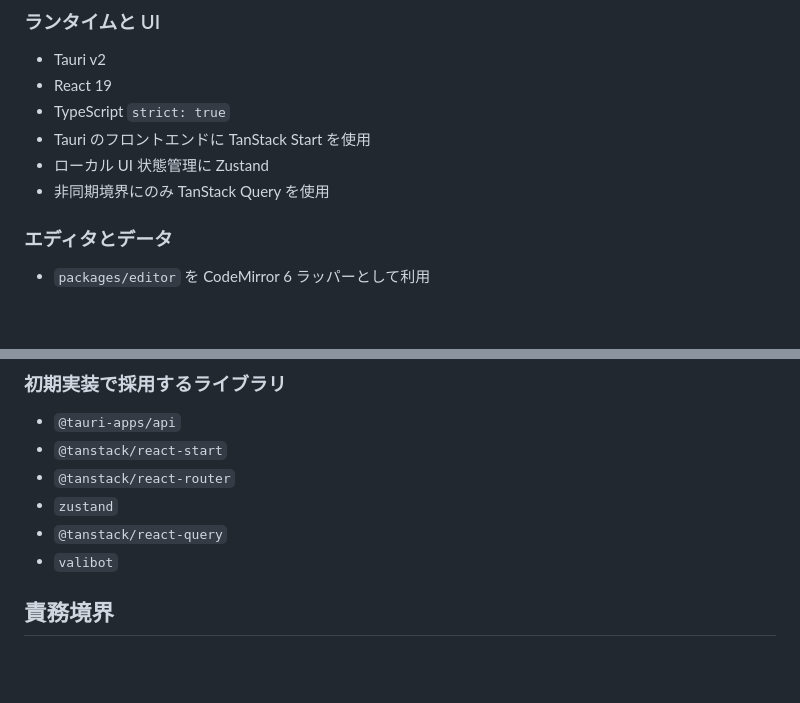
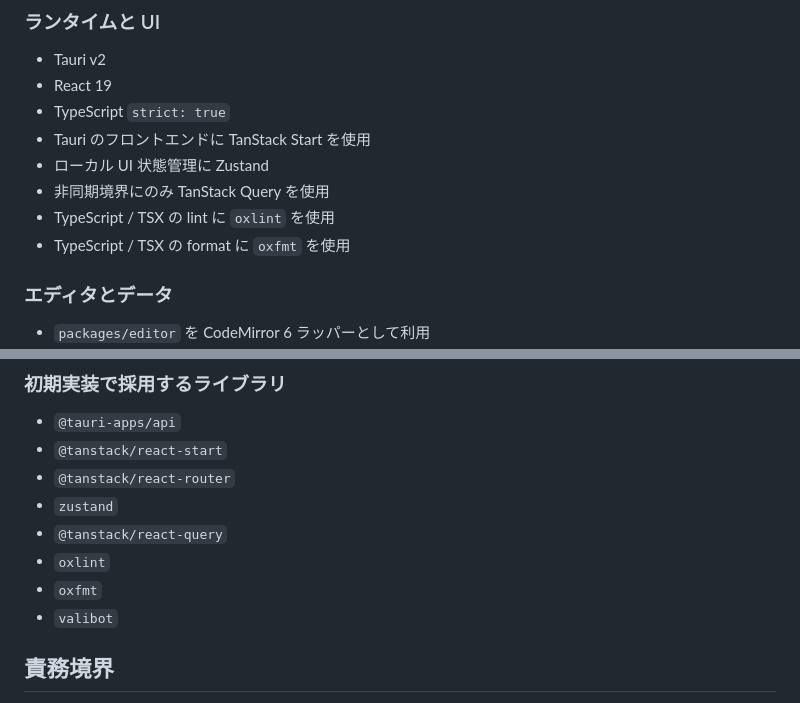
Before and after one commit to dashi296/grove, a Markdown page: apps/desktop/README.md, 2 parts joined by grey strips. Rendered like a GitHub page; blank space fills up the shorter version.

Commit message:
docs: add oxlint and oxfmt to app READMEs

```diff
--- a/apps/desktop/README.md
+++ b/apps/desktop/README.md
@@ -18,6 +18,8 @@
 - Tauri のフロントエンドに TanStack Start を使用
 - ローカル UI 状態管理に Zustand
 - 非同期境界にのみ TanStack Query を使用
+- TypeScript / TSX の lint に `oxlint` を使用
+- TypeScript / TSX の format に `oxfmt` を使用
 
 ### エディタとデータ
 
@@ -39,6 +41,8 @@
 - `@tanstack/react-router`
 - `zustand`
 - `@tanstack/react-query`
+- `oxlint`
+- `oxfmt`
 - `valibot`
 
 ## 責務境界
```
Also changed, not shown: apps/mobile/README.md (+4 -0 lines).
